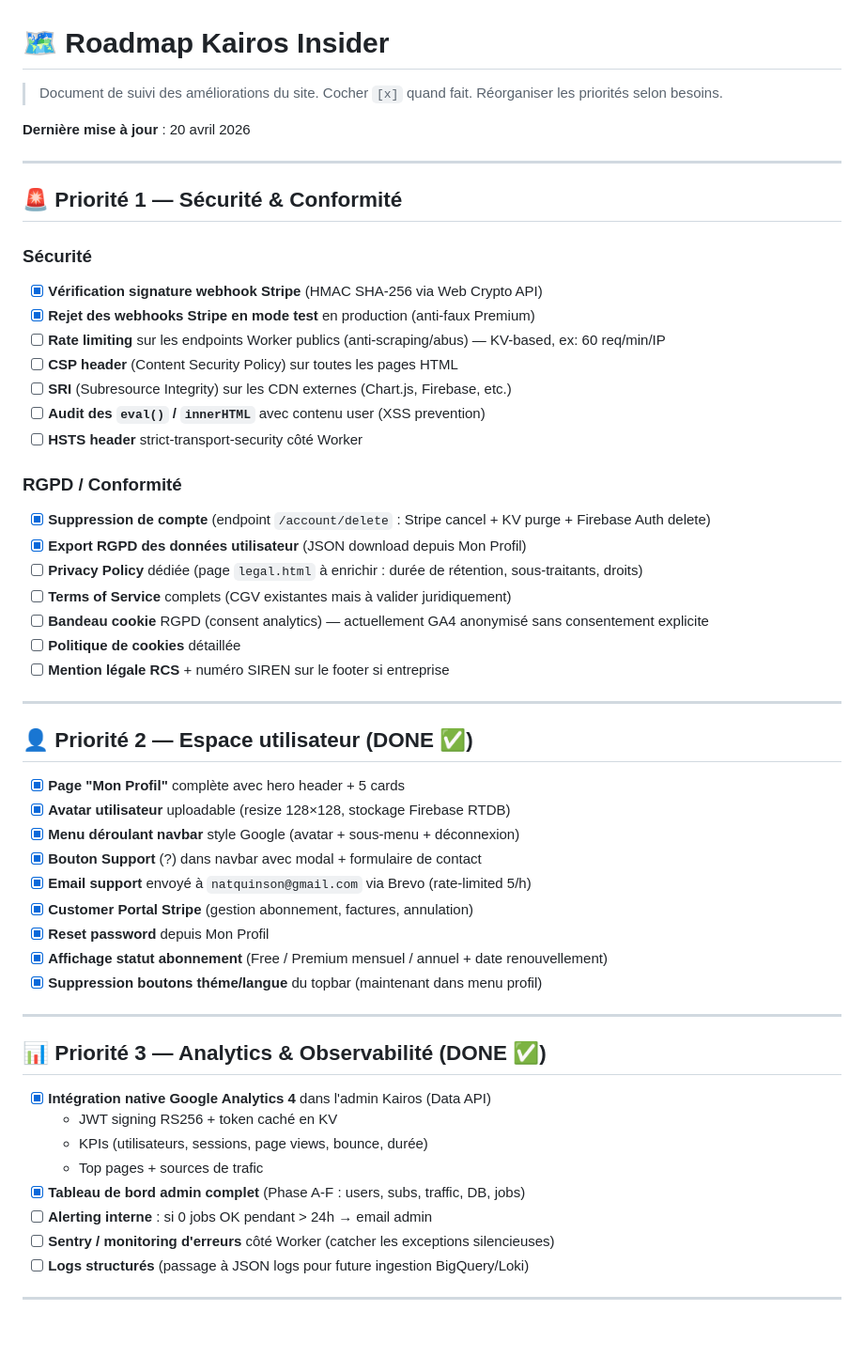
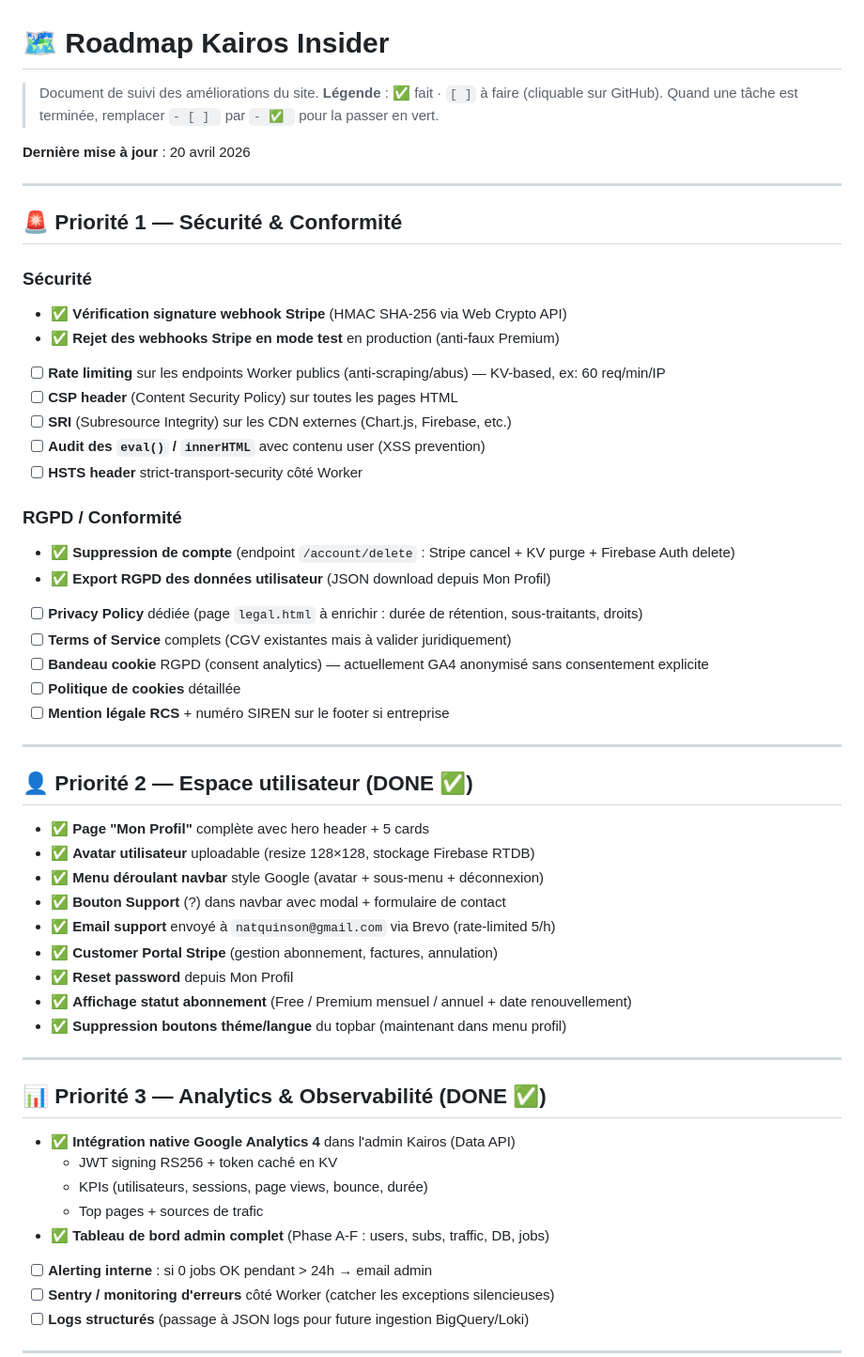
Before and after one commit to natquinson-cmd/kairos-insider, a Markdown page: ROADMAP.md, the part around the change. Shown at 94% size. Drawn GitHub-style; blank space fills up the shorter version.

Commit message:
docs(roadmap): t\u00e2ches faites en vert (\u2705) au lieu de [x] pour visibilit\u00e9
Co-Authored-By: Claude Opus 4.7 (1M context) <noreply@anthropic.com>

```diff
--- a/ROADMAP.md
+++ b/ROADMAP.md
@@ -1,7 +1,8 @@
 # 🗺️ Roadmap Kairos Insider
 
 > Document de suivi des améliorations du site.
-> Cocher `[x]` quand fait. Réorganiser les priorités selon besoins.
+> **Légende** : ✅ fait · `[ ]` à faire (cliquable sur GitHub).
+> Quand une tâche est terminée, remplacer `- [ ] ` par `- ✅ ` pour la passer en vert.
 
 **Dernière mise à jour** : 20 avril 2026
 
@@ -10,8 +11,8 @@
 ## 🚨 Priorité 1 — Sécurité & Conformité
 
 ### Sécurité
-- [x] **Vérification signature webhook Stripe** (HMAC SHA-256 via Web Crypto API)
-- [x] **Rejet des webhooks Stripe en mode test** en production (anti-faux Premium)
+- ✅ **Vérification signature webhook Stripe** (HMAC SHA-256 via Web Crypto API)
+- ✅ **Rejet des webhooks Stripe en mode test** en production (anti-faux Premium)
 - [ ] **Rate limiting** sur les endpoints Worker publics (anti-scraping/abus) — KV-based, ex: 60 req/min/IP
 - [ ] **CSP header** (Content Security Policy) sur toutes les pages HTML
 - [ ] **SRI** (Subresource Integrity) sur les CDN externes (Chart.js, Firebase, etc.)
@@ -19,8 +20,8 @@
 - [ ] **HSTS header** strict-transport-security côté Worker
 
 ### RGPD / Conformité
-- [x] **Suppression de compte** (endpoint `/account/delete` : Stripe cancel + KV purge + Firebase Auth delete)
-- [x] **Export RGPD des données utilisateur** (JSON download depuis Mon Profil)
+- ✅ **Suppression de compte** (endpoint `/account/delete` : Stripe cancel + KV purge + Firebase Auth delete)
+- ✅ **Export RGPD des données utilisateur** (JSON download depuis Mon Profil)
 - [ ] **Privacy Policy** dédiée (page `legal.html` à enrichir : durée de rétention, sous-traitants, droits)
 - [ ] **Terms of Service** complets (CGV existantes mais à valider juridiquement)
 - [ ] **Bandeau cookie** RGPD (consent analytics) — actuellement GA4 anonymisé sans consentement explicite
@@ -31,25 +32,25 @@
 
 ## 👤 Priorité 2 — Espace utilisateur (DONE ✅)
 
-- [x] **Page "Mon Profil"** complète avec hero header + 5 cards
-- [x] **Avatar utilisateur** uploadable (resize 128×128, stockage Firebase RTDB)
-- [x] **Menu déroulant navbar** style Google (avatar + sous-menu + déconnexion)
-- [x] **Bouton Support** (?) dans navbar avec modal + formulaire de contact
-- [x] **Email support** envoyé à `natquinson@gmail.com` via Brevo (rate-limited 5/h)
-- [x] **Customer Portal Stripe** (gestion abonnement, factures, annulation)
-- [x] **Reset password** depuis Mon Profil
-- [x] **Affichage statut abonnement** (Free / Premium mensuel / annuel + date renouvellement)
-- [x] **Suppression boutons théme/langue** du topbar (maintenant dans menu profil)
+- ✅ **Page "Mon Profil"** complète avec hero header + 5 cards
+- ✅ **Avatar utilisateur** uploadable (resize 128×128, stockage Firebase RTDB)
+- ✅ **Menu déroulant navbar** style Google (avatar + sous-menu + déconnexion)
+- ✅ **Bouton Support** (?) dans navbar avec modal + formulaire de contact
+- ✅ **Email support** envoyé à `natquinson@gmail.com` via Brevo (rate-limited 5/h)
+- ✅ **Customer Portal Stripe** (gestion abonnement, factures, annulation)
+- ✅ **Reset password** depuis Mon Profil
+- ✅ **Affichage statut abonnement** (Free / Premium mensuel / annuel + date renouvellement)
+- ✅ **Suppression boutons théme/langue** du topbar (maintenant dans menu profil)
 
 ---
 
 ## 📊 Priorité 3 — Analytics & Observabilité (DONE ✅)
 
-- [x] **Intégration native Google Analytics 4** dans l'admin Kairos (Data API)
+- ✅ **Intégration native Google Analytics 4** dans l'admin Kairos (Data API)
   - JWT signing RS256 + token caché en KV
   - KPIs (utilisateurs, sessions, page views, bounce, durée)
   - Top pages + sources de trafic
-- [x] **Tableau de bord admin complet** (Phase A-F : users, subs, traffic, DB, jobs)
+- ✅ **Tableau de bord admin complet** (Phase A-F : users, subs, traffic, DB, jobs)
 - [ ] **Alerting interne** : si 0 jobs OK pendant > 24h → email admin
 - [ ] **Sentry / monitoring d'erreurs** côté Worker (catcher les exceptions silencieuses)
 - [ ] **Logs structurés** (passage à JSON logs pour future ingestion BigQuery/Loki)
```
